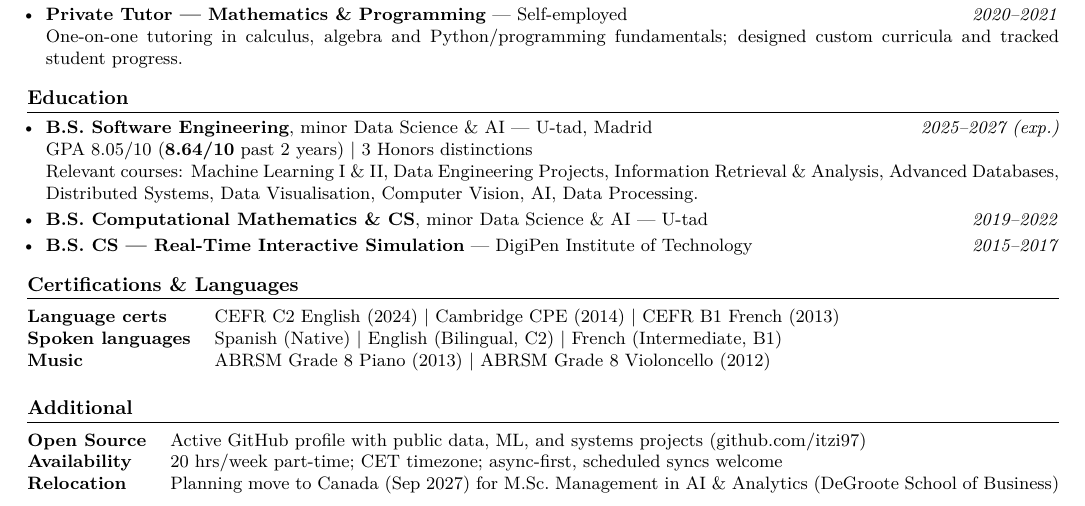
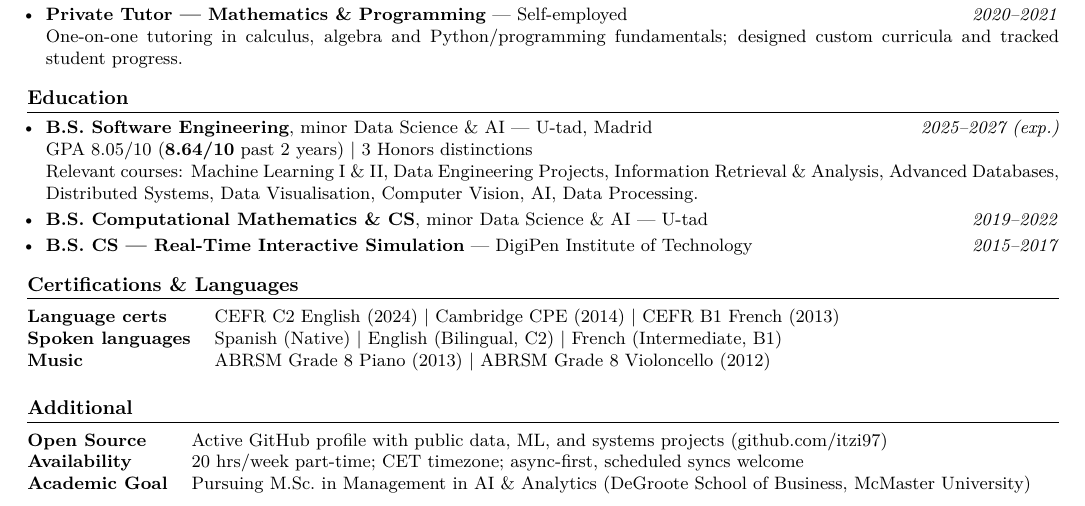
Before and after one commit to itzi97/cv, a LaTeX CV (cv.tex): part of the page, cut so that both start at the same text. Compiled offline with pdfLaTeX.

Commit message:
Fix project years, drop relocation line, keep MSc goal

```diff
--- a/cv.tex
+++ b/cv.tex
@@ -168,9 +168,9 @@ in Data Analytics, Data Engineering, or Applied AI.
     (\href{https://github.com/itzi97}{github.com/itzi97}) \\
   \textbf{Availability} &
     20~hrs/week part-time; CET timezone; async-first, scheduled syncs welcome \\
-  \textbf{Relocation} &
-    Planning move to Canada (Sep 2027) for M.Sc.\ Management in AI \& Analytics
-    (DeGroote School of Business) \\
+  \textbf{Academic Goal} &
+    Pursuing M.Sc.\ in Management in AI \& Analytics
+    (DeGroote School of Business, McMaster University) \\
 \end{tabularx}
 }
 
```
Also changed, not shown: cv.tex (8 more changed lines).
